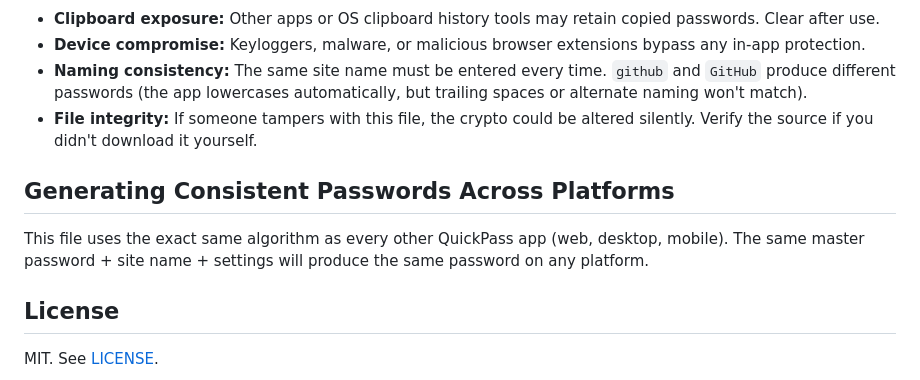
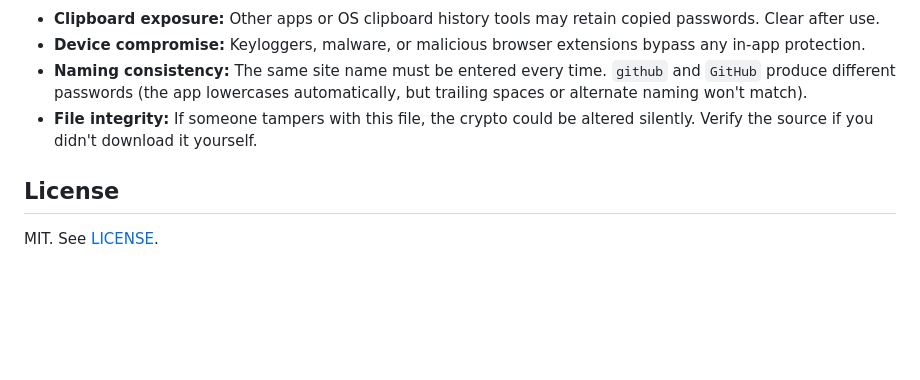
Before and after one commit to brushtailmedia/quickpass, a Markdown page: README.md, the part around the change. GitHub-like rendering; blank space fills up the shorter version.

Commit message:
Remove password generation consistency section
Removed section on generating consistent passwords across platforms.

```diff
--- a/README.md
+++ b/README.md
@@ -59,10 +59,6 @@ Browsers restrict the modern Clipboard API (`navigator.clipboard`) to secure con
 - **Naming consistency:** The same site name must be entered every time. `github` and `GitHub` produce different passwords (the app lowercases automatically, but trailing spaces or alternate naming won't match).
 - **File integrity:** If someone tampers with this file, the crypto could be altered silently. Verify the source if you didn't download it yourself.
 
-## Generating Consistent Passwords Across Platforms
-
-This file uses the exact same algorithm as every other QuickPass app (web, desktop, mobile). The same master password + site name + settings will produce the same password on any platform.
-
 ## License
 
 MIT. See [LICENSE](../LICENSE).
```
